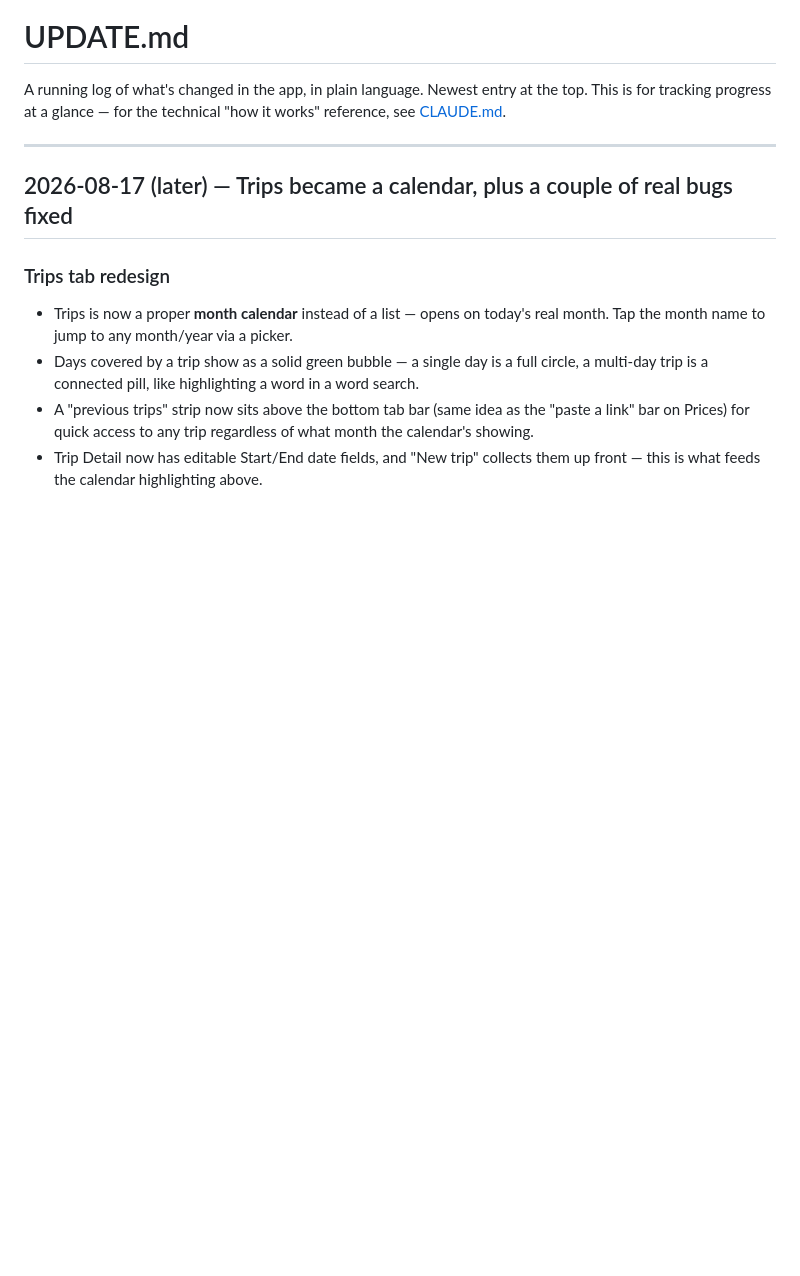
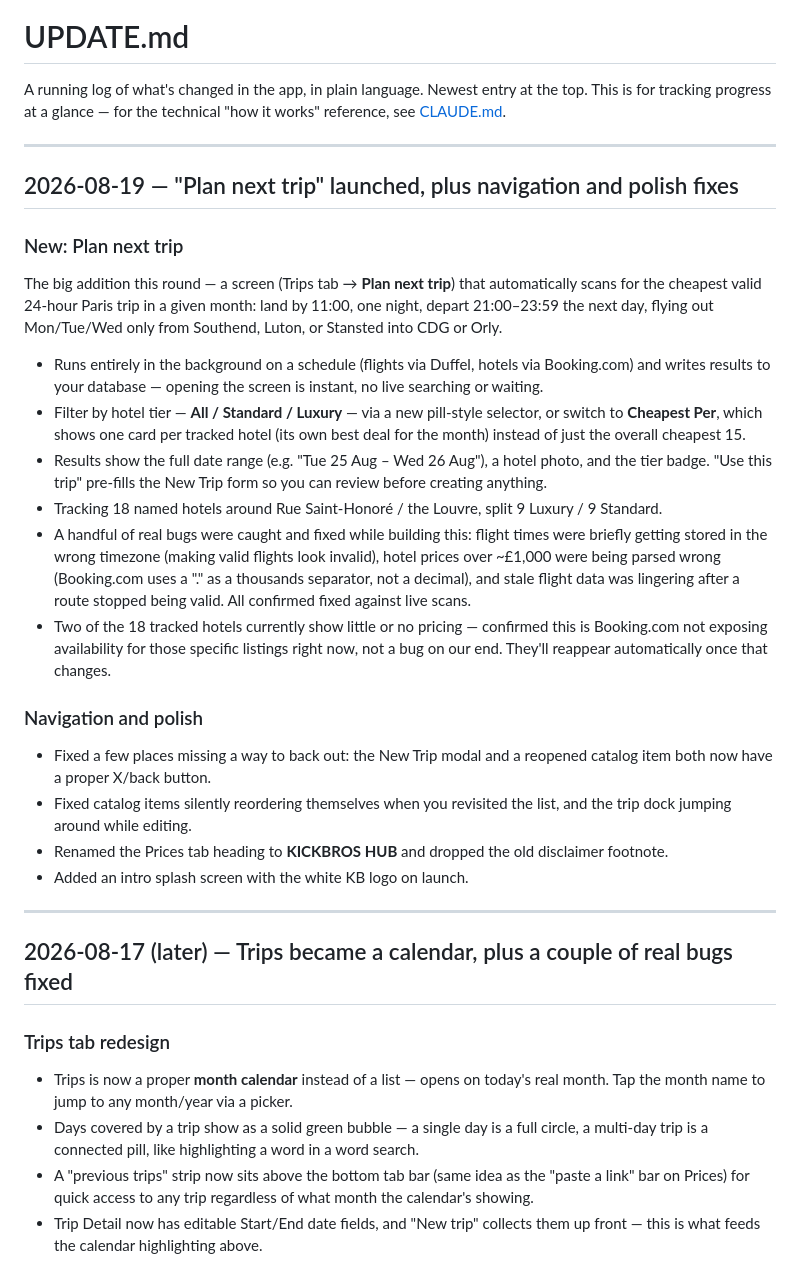
Before and after one commit to td169/kickbros-product-search, a Markdown page: UPDATE.md, the part around the change. GitHub-like rendering; blank space fills up the shorter version.

Commit message:
Add UPDATE.md changelog entry for Plan next trip and recent fixes
Covers everything shipped since the last entry: the new Plan-next-trip
scan feature, its timezone/price-parsing bug fixes, and the navigation
and splash-screen polish from the same stretch of work.

Co-Authored-By: Claude Sonnet 5 <noreply@anthropic.com>

```diff
--- a/UPDATE.md
+++ b/UPDATE.md
@@ -3,6 +3,43 @@
 A running log of what's changed in the app, in plain language. Newest entry at the top. This
 is for tracking progress at a glance — for the technical "how it works" reference, see
 [CLAUDE.md](CLAUDE.md).
+
+---
+
+## 2026-08-19 — "Plan next trip" launched, plus navigation and polish fixes
+
+### New: Plan next trip
+
+The big addition this round — a screen (Trips tab → **Plan next trip**) that automatically
+scans for the cheapest valid 24-hour Paris trip in a given month: land by 11:00, one night,
+depart 21:00–23:59 the next day, flying out Mon/Tue/Wed only from Southend, Luton, or Stansted
+into CDG or Orly.
+
+- Runs entirely in the background on a schedule (flights via Duffel, hotels via Booking.com) and
+  writes results to your database — opening the screen is instant, no live searching or waiting.
+- Filter by hotel tier — **All / Standard / Luxury** — via a new pill-style selector, or switch
+  to **Cheapest Per**, which shows one card per tracked hotel (its own best deal for the month)
+  instead of just the overall cheapest 15.
+- Results show the full date range (e.g. "Tue 25 Aug – Wed 26 Aug"), a hotel photo, and the tier
+  badge. "Use this trip" pre-fills the New Trip form so you can review before creating anything.
+- Tracking 18 named hotels around Rue Saint-Honoré / the Louvre, split 9 Luxury / 9 Standard.
+- A handful of real bugs were caught and fixed while building this: flight times were briefly
+  getting stored in the wrong timezone (making valid flights look invalid), hotel prices over
+  ~£1,000 were being parsed wrong (Booking.com uses a "." as a thousands separator, not a
+  decimal), and stale flight data was lingering after a route stopped being valid. All confirmed
+  fixed against live scans.
+- Two of the 18 tracked hotels currently show little or no pricing — confirmed this is
+  Booking.com not exposing availability for those specific listings right now, not a bug on our
+  end. They'll reappear automatically once that changes.
+
+### Navigation and polish
+
+- Fixed a few places missing a way to back out: the New Trip modal and a reopened catalog item
+  both now have a proper X/back button.
+- Fixed catalog items silently reordering themselves when you revisited the list, and the trip
+  dock jumping around while editing.
+- Renamed the Prices tab heading to **KICKBROS HUB** and dropped the old disclaimer footnote.
+- Added an intro splash screen with the white KB logo on launch.
 
 ---
 
```
